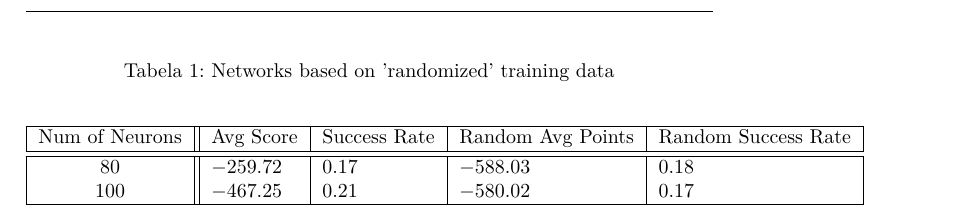
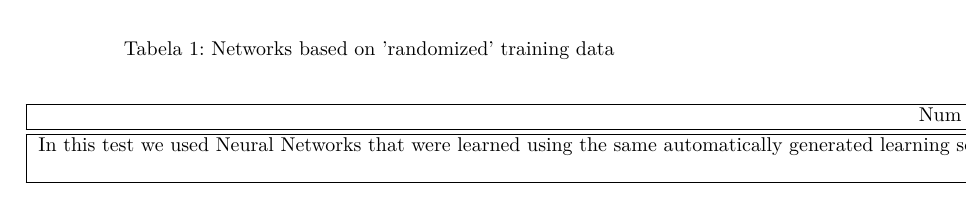
Before and after one commit to bodzio50318/vumpusMatlab, a LaTeX document (sprawkoIWI/RandomBasedNetworks.tex): part of the page, cut so that both start at the same text. Compiled offline with pdfLaTeX.

Commit message:
Test text

```diff
--- a/sprawkoIWI/RandomBasedNetworks.tex
+++ b/sprawkoIWI/RandomBasedNetworks.tex
@@ -127,6 +127,7 @@
 \begin{center}
 \begin{tabular}{|c||l|l|l|l|}
 \hline  Num of Neurons & Avg Score & Success Rate& Random Avg Points&Random Success Rate \\ \hline \hline
+In this test we used Neural Networks that were learned using the same automatically generated learning set. The we check the performance by playing $1000$ games and compering the results to random player scores.
 
 80 & $-259.72$ &$0.17$&$-588.03$&$0.18$\\
 100 & $-467.25$ &$0.21$&$-580.02$&$0.17$\\\hline
```
